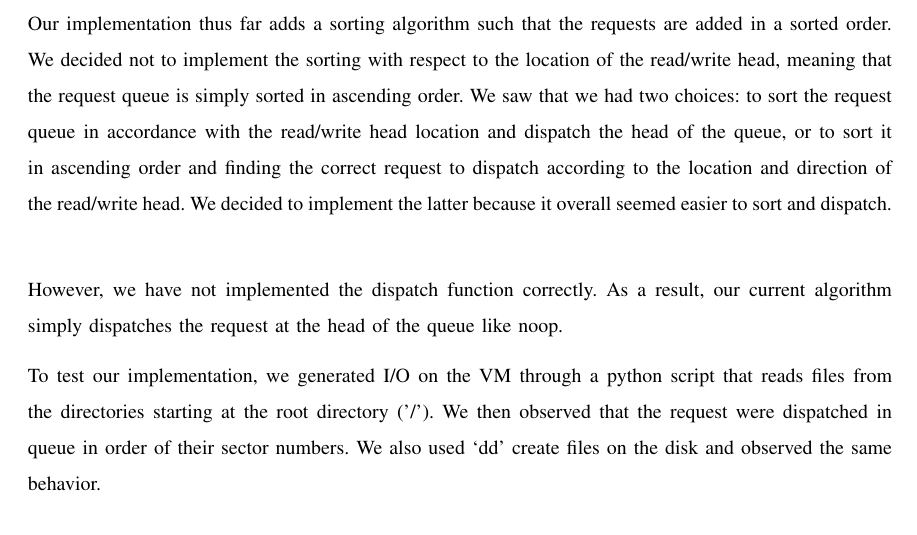
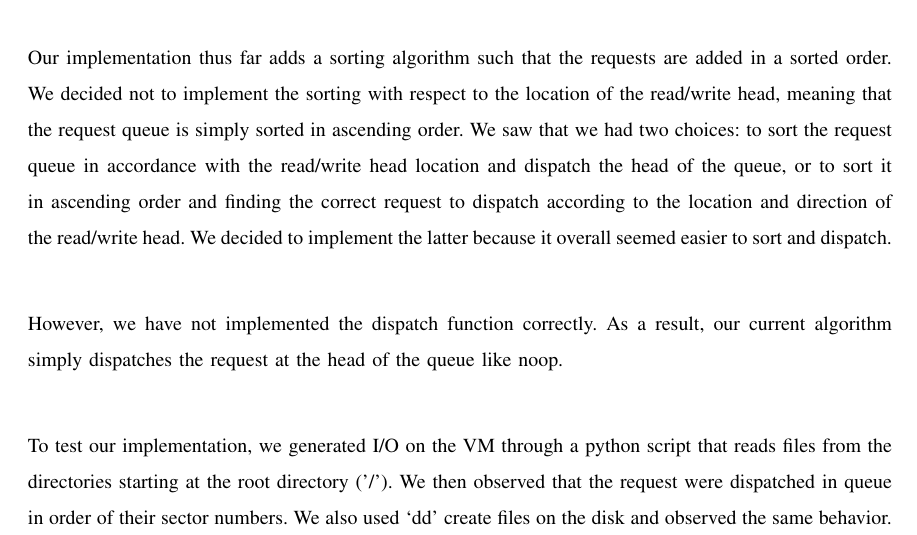
Before and after one commit to alecmerdler/cs-444-group-119, a LaTeX problem sheet (hw2/docs/hw2.tex): part of page 3 of 5, cut so that both start at the same text. Compiled offline with LaTeX, dvips and Ghostscript; a missing font is replaced by an installed copy or a similar font; a LaTeX package or settings file that is missing is left out.

Commit message:
Fixed spacing

```diff
--- a/hw2/docs/hw2.tex
+++ b/hw2/docs/hw2.tex
@@ -115,13 +115,13 @@ the queue, or to sort it in ascending order and finding the correct request to d
 the read/write head. We decided to implement the latter because it overall seemed easier to sort and dispatch. \\
 
 However, we have not implemented the dispatch function correctly. As a result, our current algorithm simply dispatches the request
-at the head of the queue like noop.
+at the head of the queue like noop. \\
 
 
 % TESTING DETAILS
 To test our implementation, we generated I/O on the VM through a python script that reads files from the directories starting at the
 root directory ('/'). We then observed that the request were dispatched in queue in order of their sector numbers. We also used `dd'
-create files on the disk and observed the same behavior.
+create files on the disk and observed the same behavior. \\
 
 
 
```
